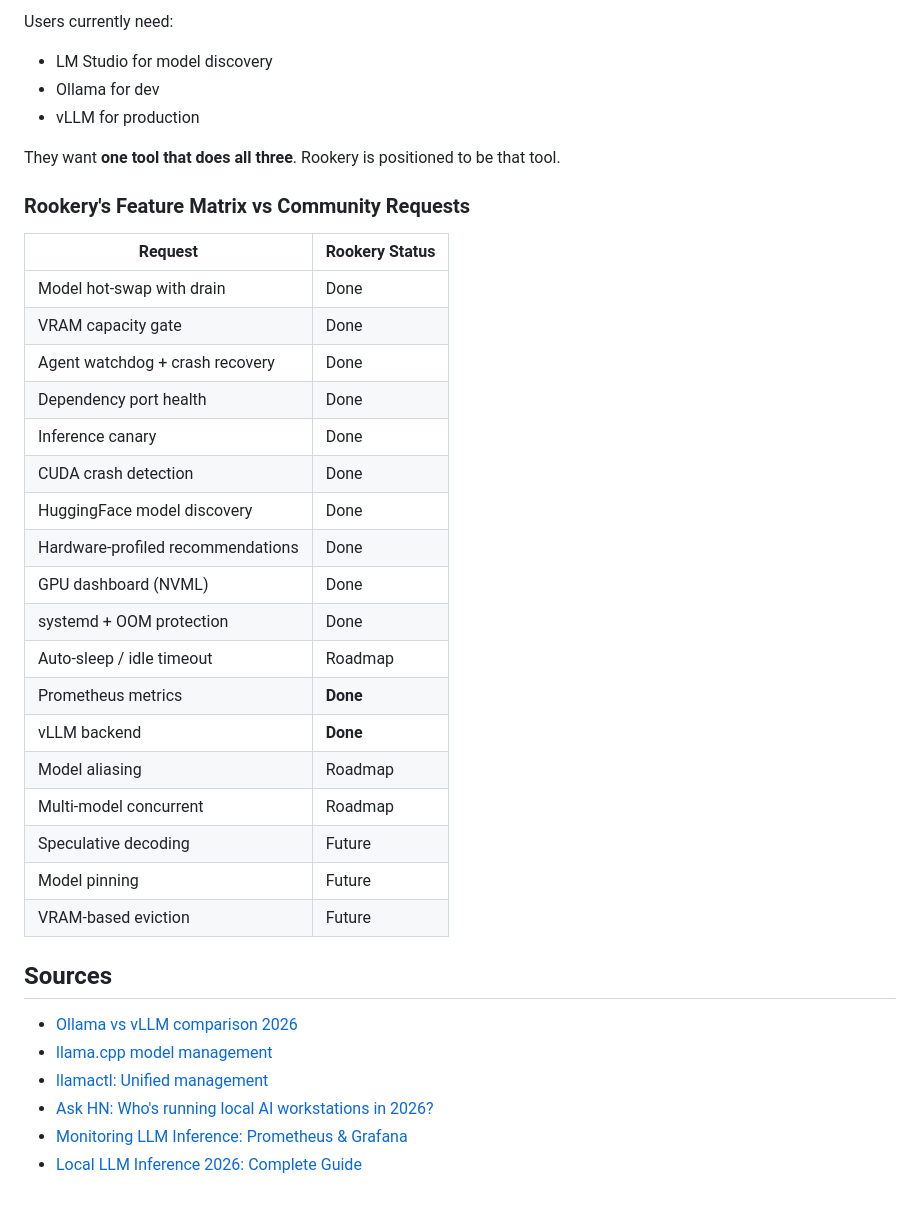
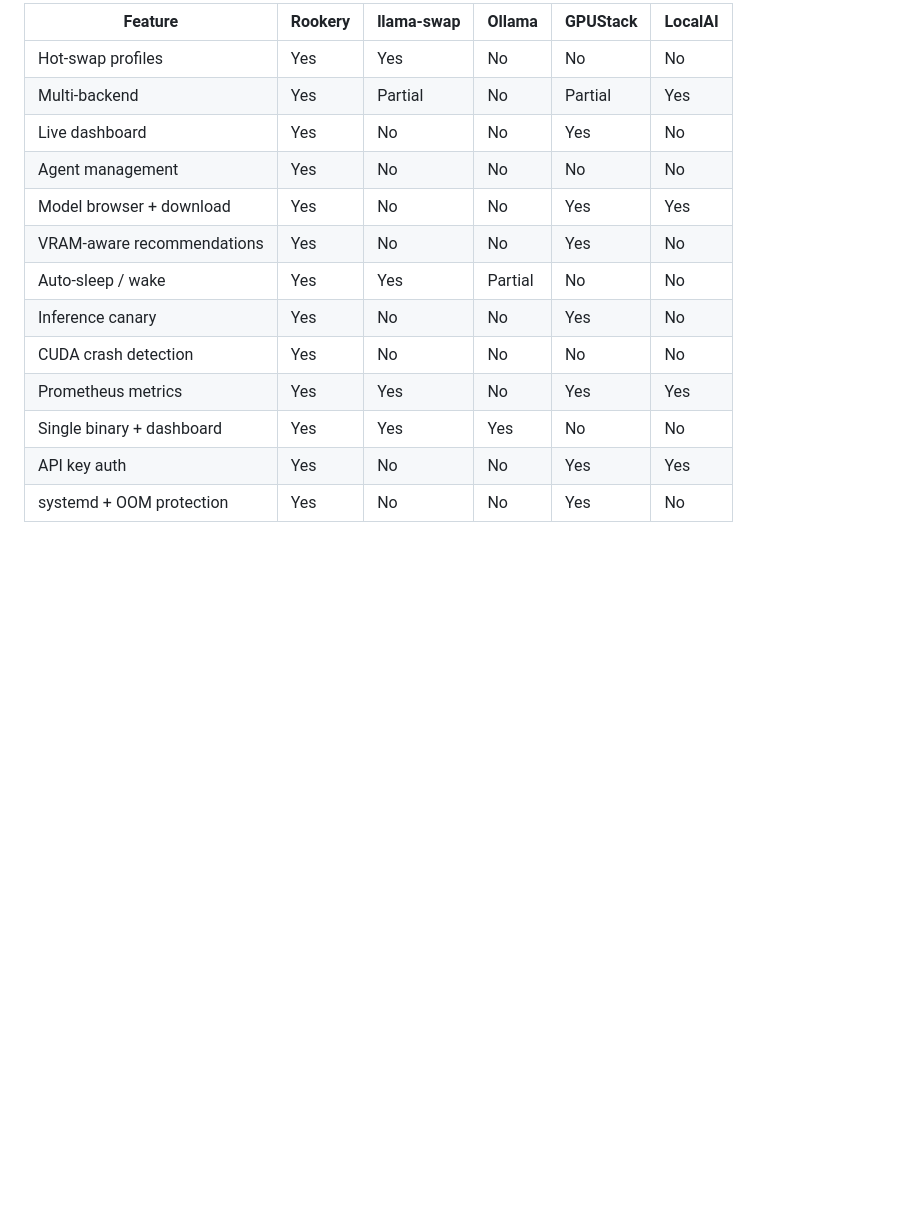
Before and after one commit to lance0/rookery, a Markdown page: docs/competitive-landscape.md, the part around one of its changes. GitHub-like rendering; blank space fills up the shorter version.

```diff
--- a/docs/competitive-landscape.md
+++ b/docs/competitive-landscape.md
@@ -87,38 +73,15 @@ No single competitor has this combination:
-Users currently need:
-- LM Studio for model discovery
-- Ollama for dev
-- vLLM for production
-
-They want **one tool that does all three**. Rookery is positioned to be that tool.
-
-### Rookery's Feature Matrix vs Community Requests
-
-| Request | Rookery Status |
-|---------|---------------|
-| Model hot-swap with drain | Done |
-| VRAM capacity gate | Done |
-| Agent watchdog + crash recovery | Done |
-| Dependency port health | Done |
-| Inference canary | Done |
-| CUDA crash detection | Done |
-| HuggingFace model discovery | Done |
-| Hardware-profiled recommendations | Done |
-| GPU dashboard (NVML) | Done |
-| systemd + OOM protection | Done |
-| Auto-sleep / idle timeout | Roadmap |
-| Prometheus metrics | **Done** |
-| vLLM backend | **Done** |
-| Model aliasing | Roadmap |
-| Multi-model concurrent | Roadmap |
-| Speculative decoding | Future |
-| Model pinning | Future |
-| VRAM-based eviction | Future |
-
-## Sources
-
-- [Ollama vs vLLM comparison 2026](https://www.glukhov.org/llm-hosting/comparisons/hosting-llms-ollama-localai-jan-lmstudio-vllm-comparison/)
-- [llama.cpp model management](https://huggingface.co/blog/ggml-org/model-management-in-llamacpp)
-- [llamactl: Unified management](https://github.com/lordmathis/llamactl)
-- [Ask HN: Who's running local AI workstations in 2026?](https://news.ycombinator.com/item?id=46560663)
-- [Monitoring LLM Inference: Prometheus & Grafana](https://www.glukhov.org/observability/monitoring-llm-inference-prometheus-grafana/)
-- [Local LLM Inference 2026: Complete Guide](https://blog.starmorph.com/blog/local-llm-inference-tools-guide)
+| Feature | Rookery | llama-swap | Ollama | GPUStack | LocalAI |
+|---------|---------|-----------|--------|----------|---------|
+| Hot-swap profiles | Yes | Yes | No | No | No |
+| Multi-backend | Yes | Partial | No | Partial | Yes |
+| Live dashboard | Yes | No | No | Yes | No |
+| Agent management | Yes | No | No | No | No |
+| Model browser + download | Yes | No | No | Yes | Yes |
+| VRAM-aware recommendations | Yes | No | No | Yes | No |
+| Auto-sleep / wake | Yes | Yes | Partial | No | No |
+| Inference canary | Yes | No | No | Yes | No |
+| CUDA crash detection | Yes | No | No | No | No |
+| Prometheus metrics | Yes | Yes | No | Yes | Yes |
+| Single binary + dashboard | Yes | Yes | Yes | No | No |
+| API key auth | Yes | No | No | Yes | Yes |
+| systemd + OOM protection | Yes | No | No | Yes | No |
```
Also changed, not shown: other parts of docs/competitive-landscape.md (+48 -62 lines).
